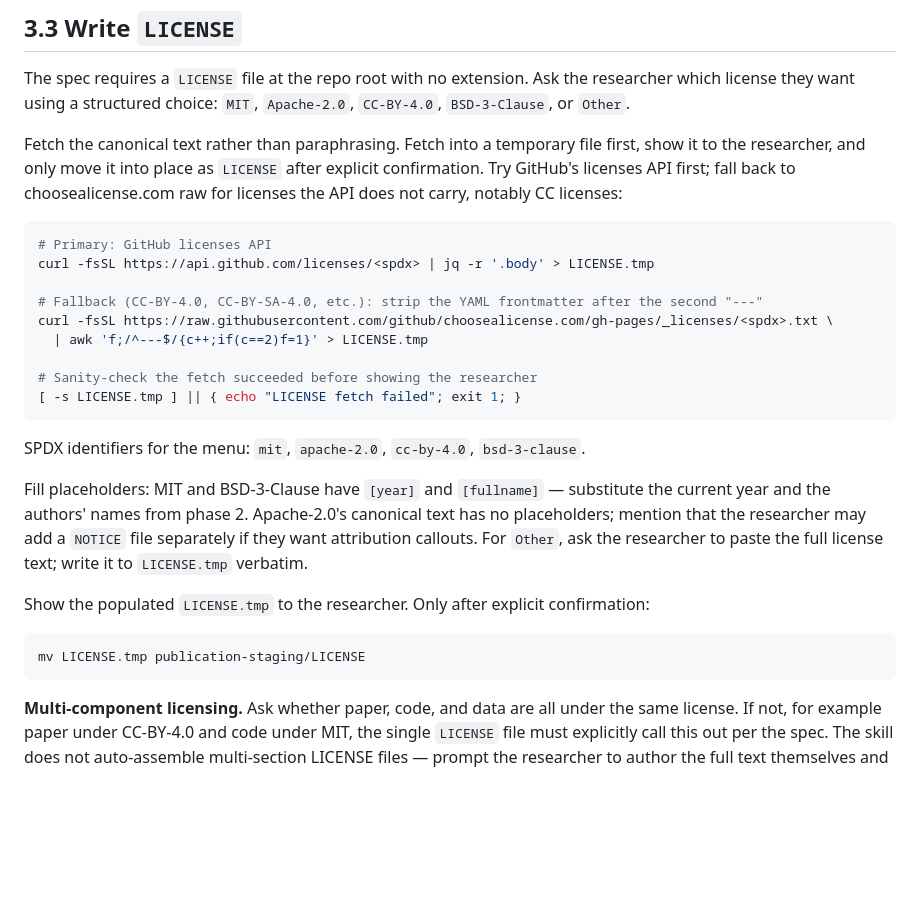
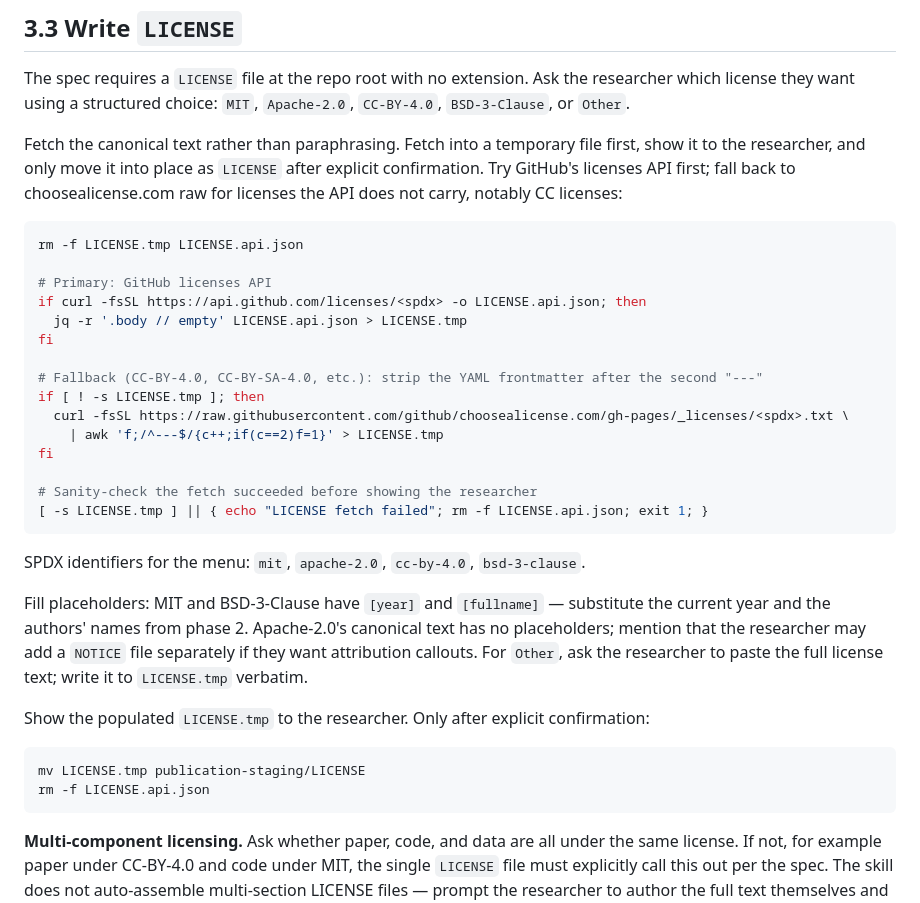
Before and after one commit to LionSR/AgenticPublicationProtocol, a Markdown page: skills/publish-paper/build.md, the part around the change. GitHub-like rendering; blank space fills up the shorter version.

Commit message:
Clarify release diffs and license fallback

````diff
--- a/skills/publish-paper/build.md
+++ b/skills/publish-paper/build.md
@@ -88,15 +88,21 @@ The spec requires a `LICENSE` file at the repo root with no extension. Ask the r
 Fetch the canonical text rather than paraphrasing. Fetch into a temporary file first, show it to the researcher, and only move it into place as `LICENSE` after explicit confirmation. Try GitHub's licenses API first; fall back to choosealicense.com raw for licenses the API does not carry, notably CC licenses:
 
 ```bash
+rm -f LICENSE.tmp LICENSE.api.json
+
 # Primary: GitHub licenses API
-curl -fsSL https://api.github.com/licenses/<spdx> | jq -r '.body' > LICENSE.tmp
+if curl -fsSL https://api.github.com/licenses/<spdx> -o LICENSE.api.json; then
+  jq -r '.body // empty' LICENSE.api.json > LICENSE.tmp
+fi
 
 # Fallback (CC-BY-4.0, CC-BY-SA-4.0, etc.): strip the YAML frontmatter after the second "---"
-curl -fsSL https://raw.githubusercontent.com/github/choosealicense.com/gh-pages/_licenses/<spdx>.txt \
-  | awk 'f;/^---$/{c++;if(c==2)f=1}' > LICENSE.tmp
+if [ ! -s LICENSE.tmp ]; then
+  curl -fsSL https://raw.githubusercontent.com/github/choosealicense.com/gh-pages/_licenses/<spdx>.txt \
+    | awk 'f;/^---$/{c++;if(c==2)f=1}' > LICENSE.tmp
+fi
 
 # Sanity-check the fetch succeeded before showing the researcher
-[ -s LICENSE.tmp ] || { echo "LICENSE fetch failed"; exit 1; }
+[ -s LICENSE.tmp ] || { echo "LICENSE fetch failed"; rm -f LICENSE.api.json; exit 1; }
 ```
 
 SPDX identifiers for the menu: `mit`, `apache-2.0`, `cc-by-4.0`, `bsd-3-clause`.
@@ -107,6 +113,7 @@ Show the populated `LICENSE.tmp` to the researcher. Only after explicit confirma
 
 ```bash
 mv LICENSE.tmp publication-staging/LICENSE
+rm -f LICENSE.api.json
 ```
 
 **Multi-component licensing.** Ask whether paper, code, and data are all under the same license. If not, for example paper under CC-BY-4.0 and code under MIT, the single `LICENSE` file must explicitly call this out per the spec. The skill does not auto-assemble multi-section LICENSE files — prompt the researcher to author the full text themselves and write it verbatim.
````
Also changed, not shown: skills/publish-paper/release.md (+2 -1 lines).
